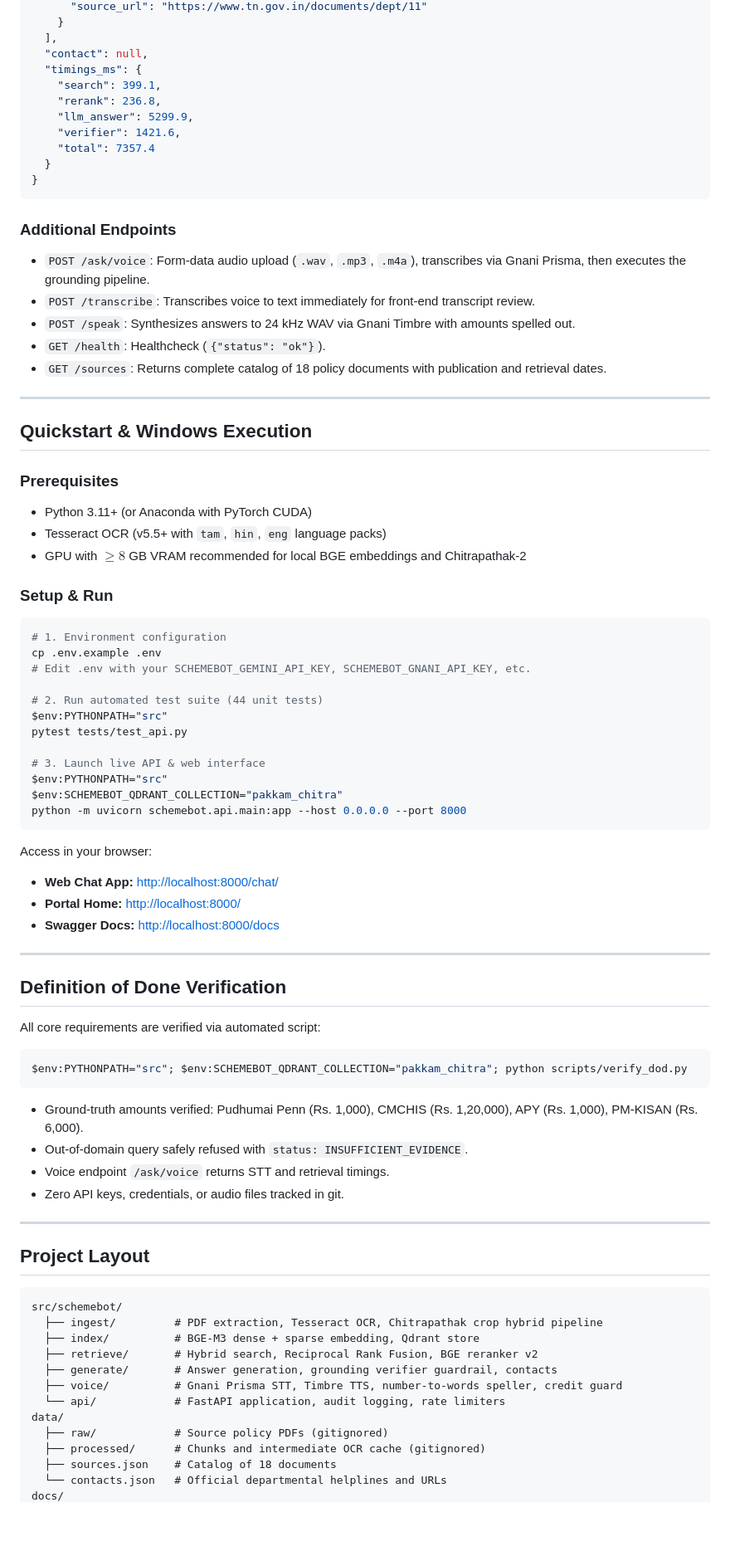
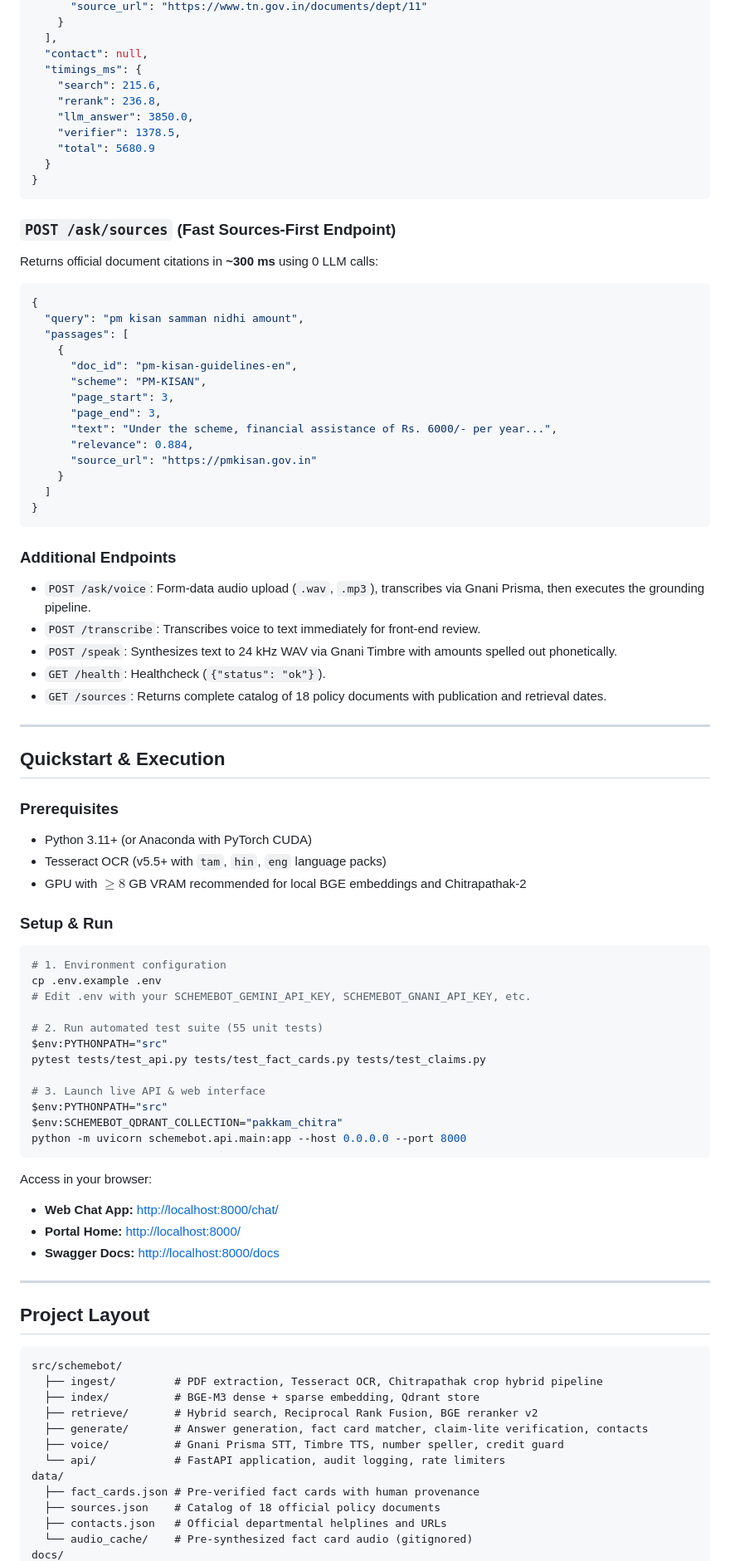
Before and after one commit to mailtojaswanthss-svg/pakkam, a Markdown page: README.md, the part around one of its changes. Shown at 83% size. GitHub-like rendering; blank space fills up the shorter version.

Commit message:
docs: update README with Pakkam 2.0 architecture, benchmarks, and API contract

````diff
--- a/README.md
+++ b/README.md
@@ -130,25 +166,44 @@ Response:
   ],
   "contact": null,
   "timings_ms": {
-    "search": 399.1,
+    "search": 215.6,
     "rerank": 236.8,
-    "llm_answer": 5299.9,
-    "verifier": 1421.6,
-    "total": 7357.4
+    "llm_answer": 3850.0,
+    "verifier": 1378.5,
+    "total": 5680.9
   }
 }
 ```
 
+### `POST /ask/sources` (Fast Sources-First Endpoint)
+Returns official document citations in **~300 ms** using 0 LLM calls:
+```json
+{
+  "query": "pm kisan samman nidhi amount",
+  "passages": [
+    {
+      "doc_id": "pm-kisan-guidelines-en",
+      "scheme": "PM-KISAN",
+      "page_start": 3,
+      "page_end": 3,
+      "text": "Under the scheme, financial assistance of Rs. 6000/- per year...",
+      "relevance": 0.884,
+      "source_url": "https://pmkisan.gov.in"
+    }
+  ]
+}
+```
+
 ### Additional Endpoints
-- `POST /ask/voice`: Form-data audio upload (`.wav`, `.mp3`, `.m4a`), transcribes via Gnani Prisma, then executes the grounding pipeline.
-- `POST /transcribe`: Transcribes voice to text immediately for front-end transcript review.
-- `POST /speak`: Synthesizes answers to 24 kHz WAV via Gnani Timbre with amounts spelled out.
+- `POST /ask/voice`: Form-data audio upload (`.wav`, `.mp3`), transcribes via Gnani Prisma, then executes the grounding pipeline.
+- `POST /transcribe`: Transcribes voice to text immediately for front-end review.
+- `POST /speak`: Synthesizes text to 24 kHz WAV via Gnani Timbre with amounts spelled out phonetically.
 - `GET /health`: Healthcheck (`{"status": "ok"}`).
 - `GET /sources`: Returns complete catalog of 18 policy documents with publication and retrieval dates.
 
 ---
 
-## Quickstart & Windows Execution
+## Quickstart & Execution
 
 ### Prerequisites
 - Python 3.11+ (or Anaconda with PyTorch CUDA)
@@ -161,9 +216,9 @@ Response:
 cp .env.example .env
 # Edit .env with your SCHEMEBOT_GEMINI_API_KEY, SCHEMEBOT_GNANI_API_KEY, etc.
 
-# 2. Run automated test suite (44 unit tests)
+# 2. Run automated test suite (55 unit tests)
 $env:PYTHONPATH="src"
-pytest tests/test_api.py
+pytest tests/test_api.py tests/test_fact_cards.py tests/test_claims.py
 
 # 3. Launch live API & web interface
 $env:PYTHONPATH="src"
@@ -178,19 +233,6 @@ Access in your browser:
 
 ---
 
-## Definition of Done Verification
-
-All core requirements are verified via automated script:
-```powershell
-$env:PYTHONPATH="src"; $env:SCHEMEBOT_QDRANT_COLLECTION="pakkam_chitra"; python scripts/verify_dod.py
-```
-- Ground-truth amounts verified: Pudhumai Penn (Rs. 1,000), CMCHIS (Rs. 1,20,000), APY (Rs. 1,000), PM-KISAN (Rs. 6,000).
-- Out-of-domain query safely refused with `status: INSUFFICIENT_EVIDENCE`.
-- Voice endpoint `/ask/voice` returns STT and retrieval timings.
-- Zero API keys, credentials, or audio files tracked in git.
-
----
-
 ## Project Layout
 
 ```
@@ -198,12 +240,12 @@ src/schemebot/
   ├── ingest/         # PDF extraction, Tesseract OCR, Chitrapathak crop hybrid pipeline
   ├── index/          # BGE-M3 dense + sparse embedding, Qdrant store
   ├── retrieve/       # Hybrid search, Reciprocal Rank Fusion, BGE reranker v2
-  ├── generate/       # Answer generation, grounding verifier guardrail, contacts
-  ├── voice/          # Gnani Prisma STT, Timbre TTS, number-to-words speller, credit guard
+  ├── generate/       # Answer generation, fact card matcher, claim-lite verification, contacts
+  ├── voice/          # Gnani Prisma STT, Timbre TTS, number speller, credit guard
   └── api/            # FastAPI application, audit logging, rate limiters
 data/
-  ├── raw/            # Source policy PDFs (gitignored)
-  ├── processed/      # Chunks and intermediate OCR cache (gitignored)
-  ├── sources.json    # Catalog of 18 documents
-  └── contacts.json   # Official departmental helplines and URLs
+  ├── fact_cards.json # Pre-verified fact cards with human provenance
+  ├── sources.json    # Catalog of 18 official policy documents
+  ├── contacts.json   # Official departmental helplines and URLs
+  └── audio_cache/    # Pre-synthesized fact card audio (gitignored)
 docs/
````
Also changed, not shown: other parts of README.md (+101 -54 lines).
